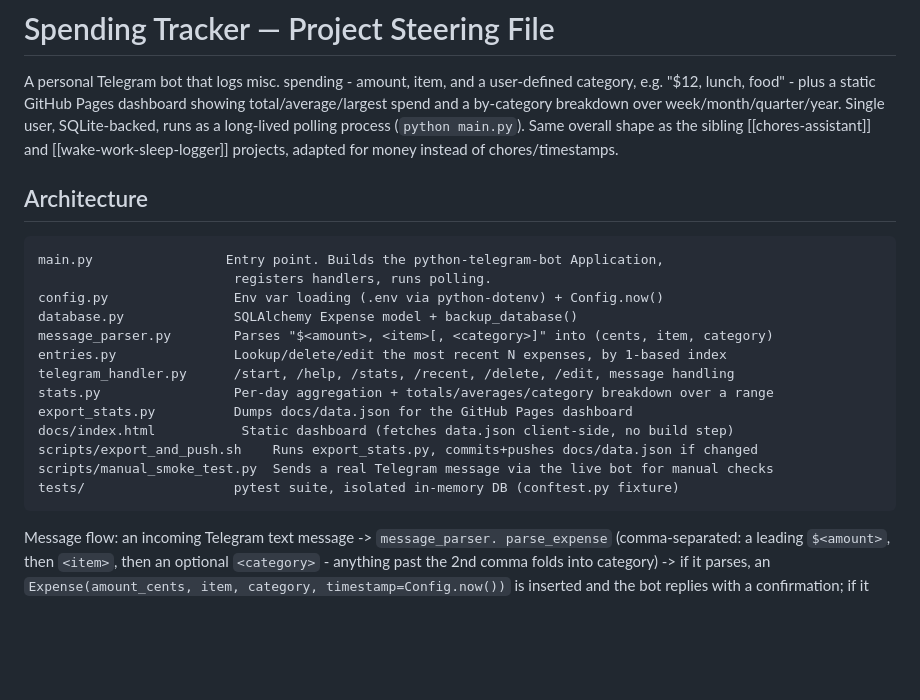
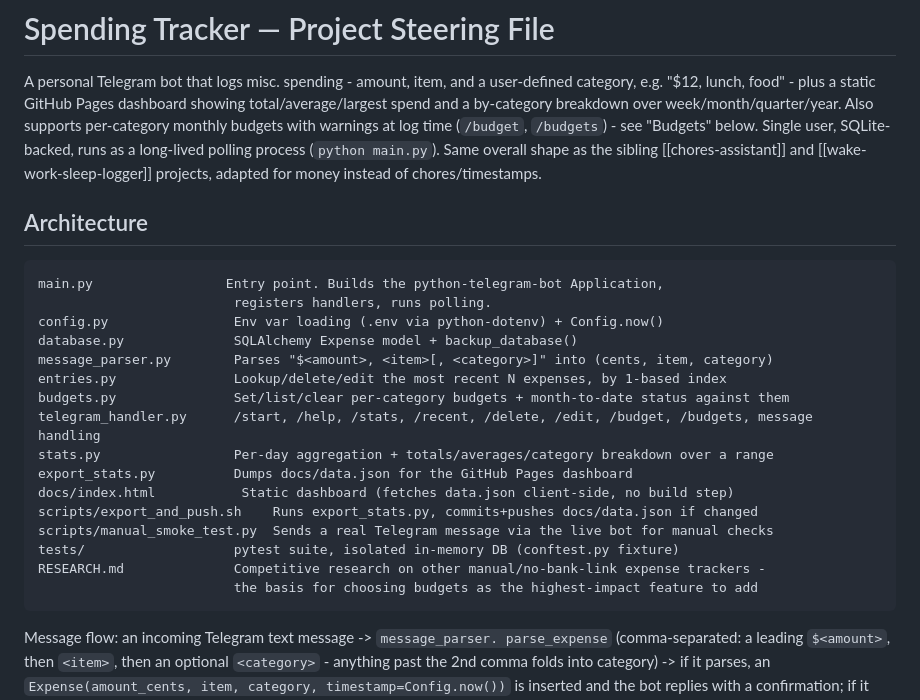
Before and after one commit to GoatSpark/spending-tracker, a Markdown page: CLAUDE.md, the part around one of its changes. Rendered like a GitHub page; blank space fills up the shorter version.

````diff
--- a/CLAUDE.md
+++ b/CLAUDE.md
@@ -3,10 +3,12 @@
 A personal Telegram bot that logs misc. spending - amount, item, and a
 user-defined category, e.g. "$12, lunch, food" - plus a static GitHub Pages
 dashboard showing total/average/largest spend and a by-category breakdown
-over week/month/quarter/year. Single user, SQLite-backed, runs as a
-long-lived polling process (`python main.py`). Same overall shape as the
-sibling [[chores-assistant]] and [[wake-work-sleep-logger]] projects,
-adapted for money instead of chores/timestamps.
+over week/month/quarter/year. Also supports per-category monthly budgets
+with warnings at log time (`/budget`, `/budgets`) - see "Budgets" below.
+Single user, SQLite-backed, runs as a long-lived polling process (`python
+main.py`). Same overall shape as the sibling [[chores-assistant]] and
+[[wake-work-sleep-logger]] projects, adapted for money instead of
+chores/timestamps.
 
 ## Architecture
 
@@ -17,13 +19,16 @@ config.py                Env var loading (.env via python-dotenv) + Config.now()
 database.py              SQLAlchemy Expense model + backup_database()
 message_parser.py        Parses "$<amount>, <item>[, <category>]" into (cents, item, category)
 entries.py               Lookup/delete/edit the most recent N expenses, by 1-based index
-telegram_handler.py      /start, /help, /stats, /recent, /delete, /edit, message handling
+budgets.py               Set/list/clear per-category budgets + month-to-date status against them
+telegram_handler.py      /start, /help, /stats, /recent, /delete, /edit, /budget, /budgets, message handling
 stats.py                 Per-day aggregation + totals/averages/category breakdown over a range
 export_stats.py          Dumps docs/data.json for the GitHub Pages dashboard
 docs/index.html           Static dashboard (fetches data.json client-side, no build step)
 scripts/export_and_push.sh    Runs export_stats.py, commits+pushes docs/data.json if changed
 scripts/manual_smoke_test.py  Sends a real Telegram message via the live bot for manual checks
 tests/                   pytest suite, isolated in-memory DB (conftest.py fixture)
+RESEARCH.md              Competitive research on other manual/no-bank-link expense trackers -
+                         the basis for choosing budgets as the highest-impact feature to add
 ```
 
 Message flow: an incoming Telegram text message -> `message_parser.
````
Also changed, not shown: other parts of CLAUDE.md (+69 -9 lines).
